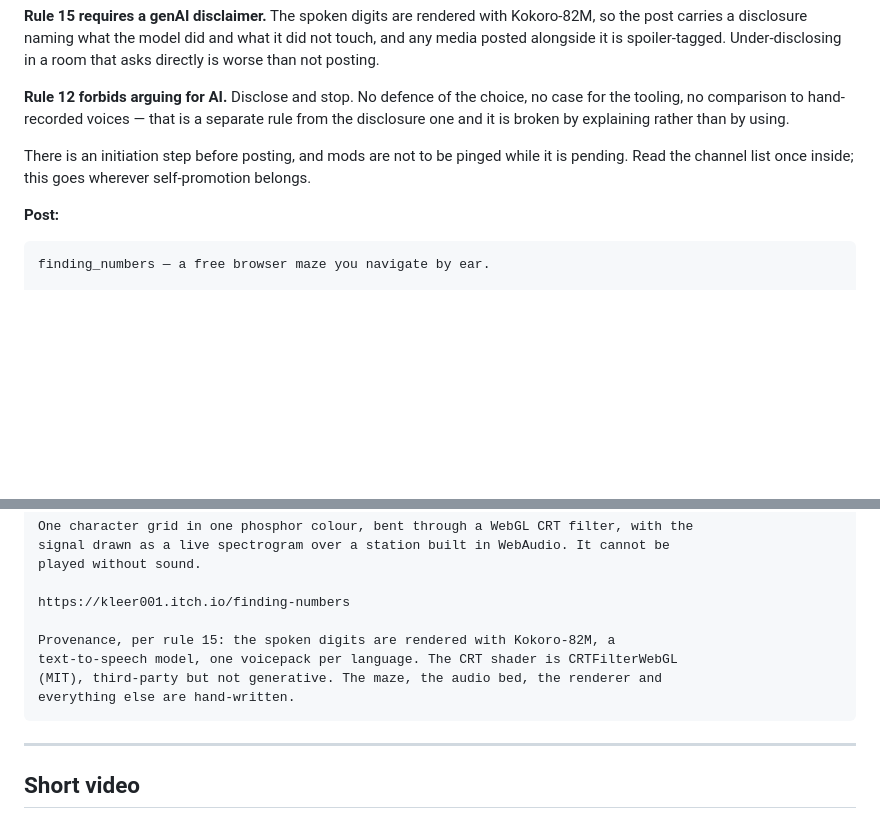
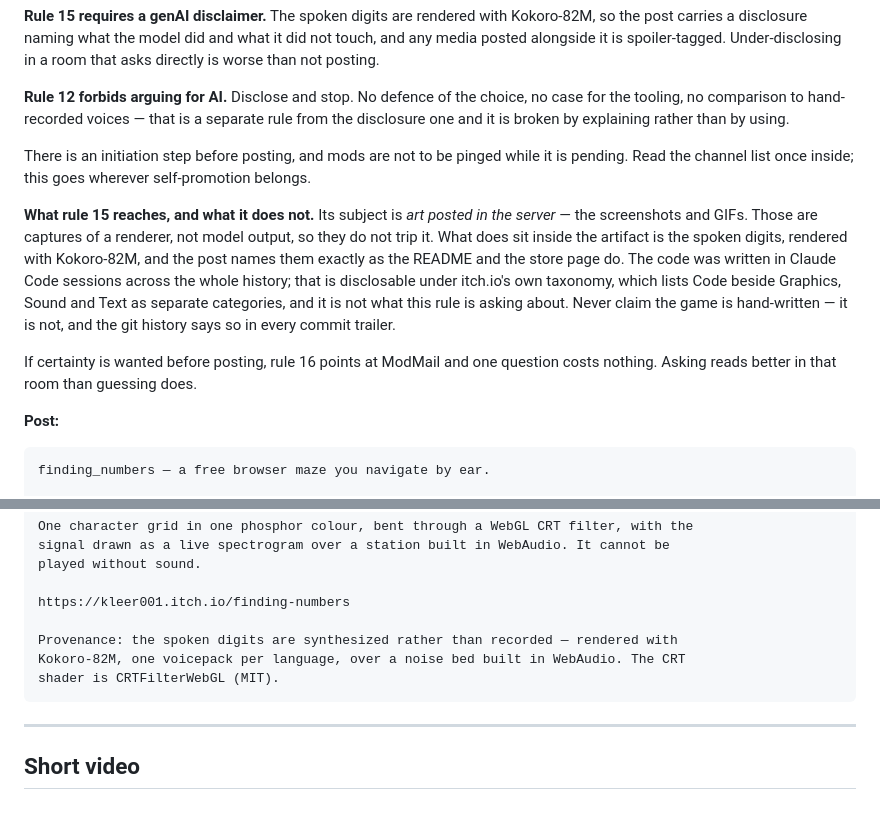
Before and after one commit to kleer001/finding_numbers, a Markdown page: OUTREACH-COPY.md, 2 parts joined by grey strips. Drawn GitHub-style; blank space fills up the shorter version.

````diff
--- a/OUTREACH-COPY.md
+++ b/OUTREACH-COPY.md
@@ -408,6 +408,18 @@ disclosure one and it is broken by explaining rather than by using.
 There is an initiation step before posting, and mods are not to be pinged while it is
 pending. Read the channel list once inside; this goes wherever self-promotion belongs.
 
+**What rule 15 reaches, and what it does not.** Its subject is *art posted in the server*
+— the screenshots and GIFs. Those are captures of a renderer, not model output, so they do
+not trip it. What does sit inside the artifact is the spoken digits, rendered with
+Kokoro-82M, and the post names them exactly as the README and the store page do. The code
+was written in Claude Code sessions across the whole history; that is disclosable under
+itch.io's own taxonomy, which lists Code beside Graphics, Sound and Text as separate
+categories, and it is not what this rule is asking about. Never claim the game is
+hand-written — it is not, and the git history says so in every commit trailer.
+
+If certainty is wanted before posting, rule 16 points at ModMail and one question costs
+nothing. Asking reads better in that room than guessing does.
+
 **Post:**
 
 ```
@@ -426,10 +438,9 @@ played without sound.
 
 https://kleer001.itch.io/finding-numbers
 
-Provenance, per rule 15: the spoken digits are rendered with Kokoro-82M, a
-text-to-speech model, one voicepack per language. The CRT shader is CRTFilterWebGL
-(MIT), third-party but not generative. The maze, the audio bed, the renderer and
-everything else are hand-written.
+Provenance: the spoken digits are synthesized rather than recorded — rendered with
+Kokoro-82M, one voicepack per language, over a noise bed built in WebAudio. The CRT
+shader is CRTFilterWebGL (MIT).
 ```
 
 ---
````
Also changed, not shown: BREADCRUMB.md (+7 -2 lines), MARKETING-PLAN.md (+6 -6 lines).
